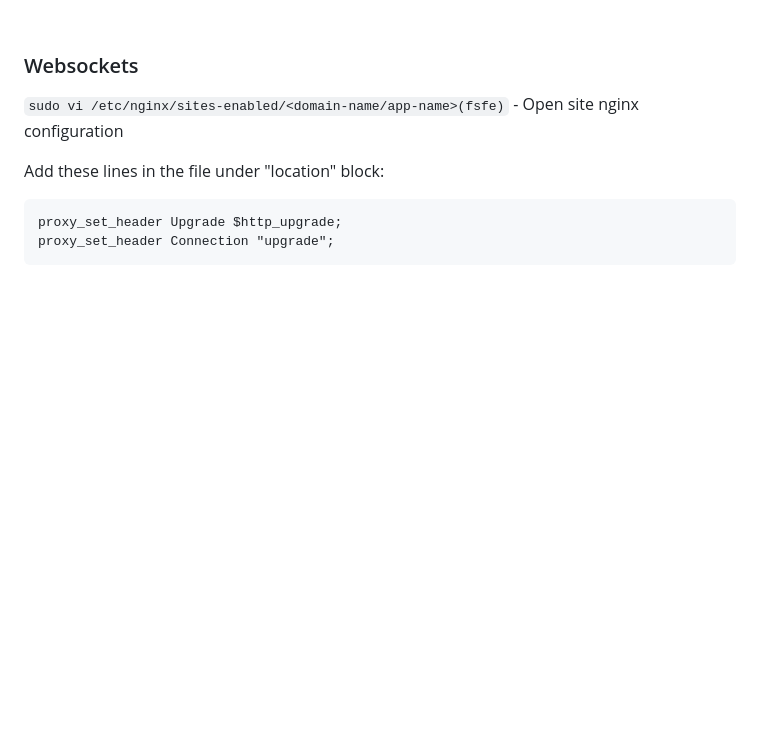
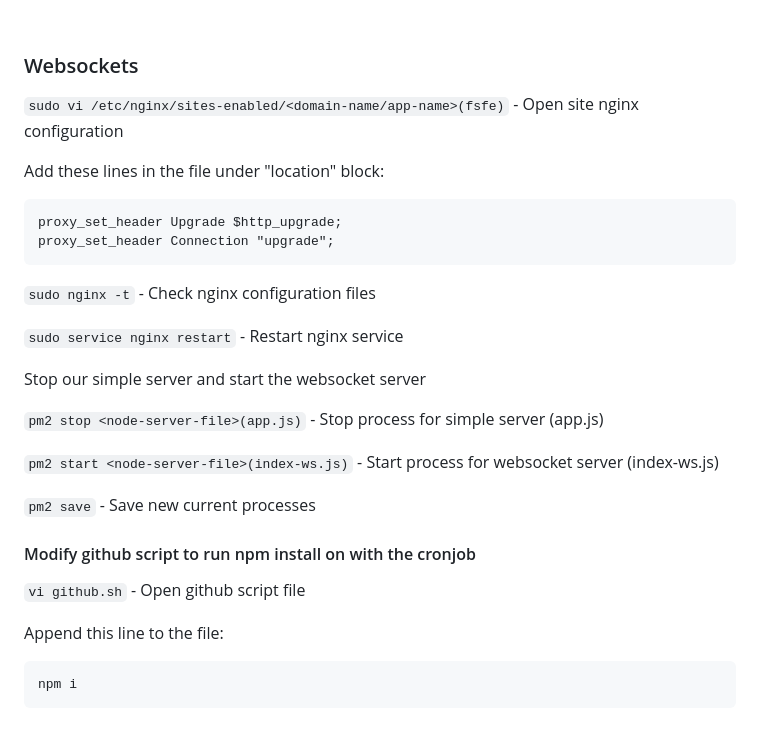
Before and after one commit to josuegb/fsfe, a Markdown page: README.md, the part around the change printed below. Drawn GitHub-style; blank space fills up the shorter version.

Commit message:
Update README.md Add websockets process commands

```diff
--- a/README.md
+++ b/README.md
@@ -365,3 +365,23 @@ Add these lines to the file:
 
  	proxy_set_header Upgrade $http_upgrade;
 	proxy_set_header Connection "upgrade";
+
+`sudo nginx -t` - Check nginx configuration files
+
+`sudo service nginx restart` - Restart nginx service
+
+Stop our simple server and start the websocket server
+
+`pm2 stop <node-server-file>(app.js)` - Stop process for simple server (app.js)
+
+`pm2 start <node-server-file>(index-ws.js)` - Start process for websocket server (index-ws.js)
+
+`pm2 save` - Save new current processes
+
+#### Modify github script to run npm install on with the cronjob
+
+`vi github.sh` - Open github script file
+
+Append this line to the file:
+
+	npm i
```
Also changed, not shown: other parts of README.md (+1 -1 lines).
